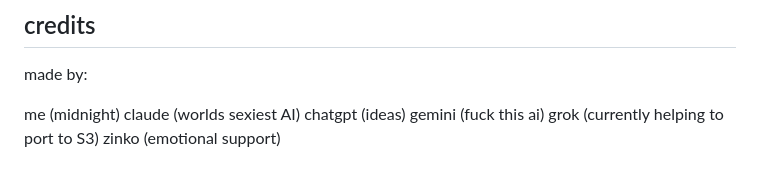
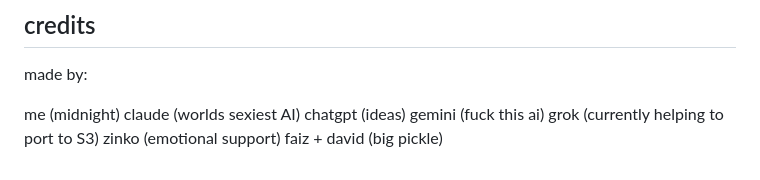
Before and after one commit to devmidnightst/nocturne-engine, a Markdown page: README.md, the part around the change. Drawn GitHub-style.

```diff
--- a/README.md
+++ b/README.md
@@ -285,3 +285,4 @@ chatgpt (ideas)
 gemini (fuck this ai)
 grok (currently helping to port to S3)
 zinko (emotional support)
+faiz + david (big pickle)
```
